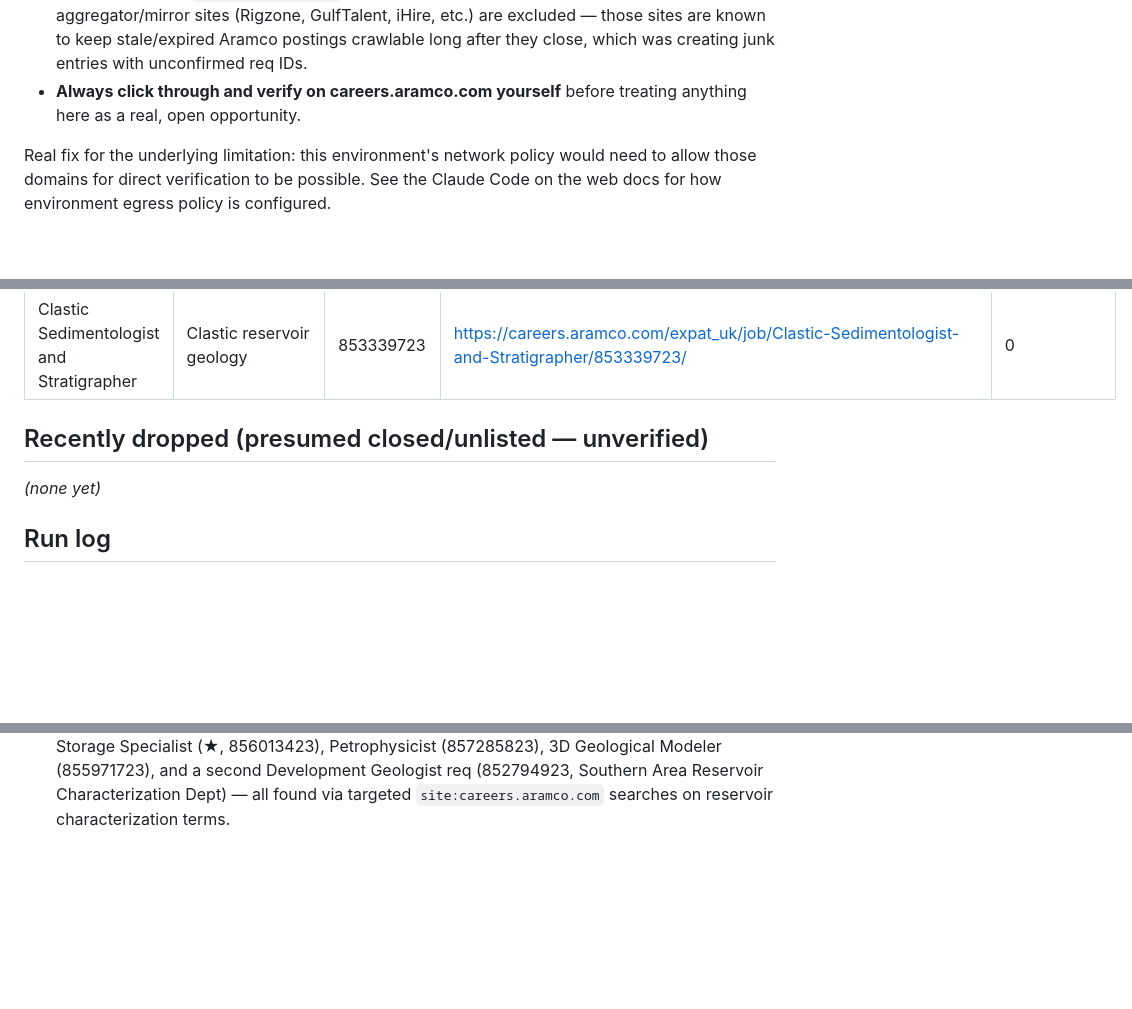
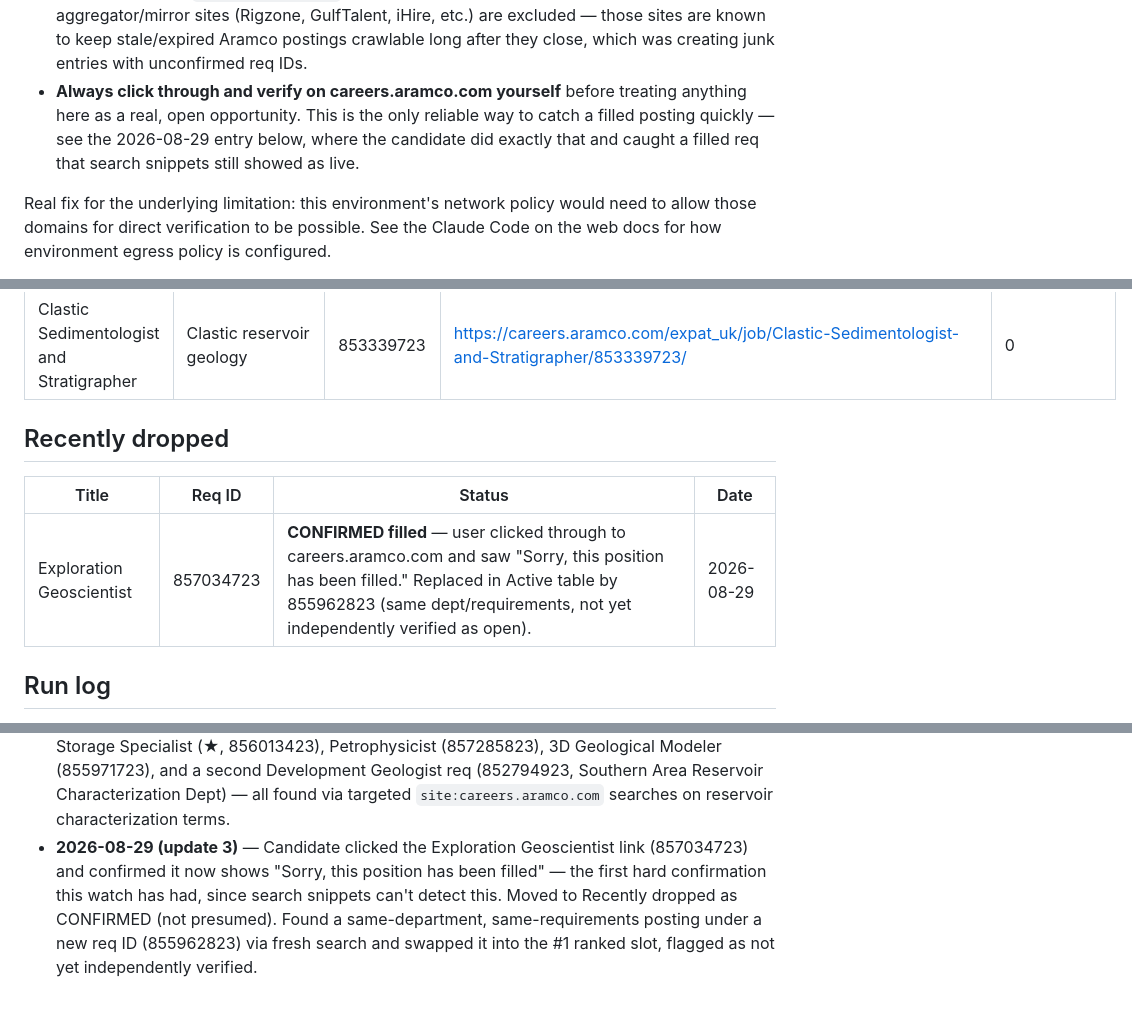
Before and after one commit to aleeseyon/GEOP592, a Markdown page: jobs/aramco_geoscience_watch.md, 3 parts joined by grey strips. Rendered like a GitHub page; blank space fills up the shorter version.

Commit message:
Confirm Exploration Geoscientist (857034723) filled, swap in replacement
Candidate click-verified the posting shows "position has been filled" —
the first hard confirmation this watch has had. Moves it to Recently
dropped as CONFIRMED rather than presumed, and swaps in a same-dept,
same-requirements req (855962823) found via fresh search into the #1
ranked slot pending independent verification.

```diff
--- a/jobs/aramco_geoscience_watch.md
+++ b/jobs/aramco_geoscience_watch.md
@@ -22,7 +22,10 @@ means:
   postings crawlable long after they close, which was creating junk
   entries with unconfirmed req IDs.
 - **Always click through and verify on careers.aramco.com yourself**
-  before treating anything here as a real, open opportunity.
+  before treating anything here as a real, open opportunity. This is the
+  only reliable way to catch a filled posting quickly — see the
+  2026-08-29 entry below, where the candidate did exactly that and caught
+  a filled req that search snippets still showed as live.
 
 Real fix for the underlying limitation: this environment's network policy
 would need to allow those domains for direct verification to be possible.
@@ -72,9 +75,11 @@ fit only):
 | Geophysical Software Specialist | — | 852635123 | https://careers.aramco.com/expat_uk/job/Geophysical-Software-Specialist/852635123/ | 0 |
 | Clastic Sedimentologist and Stratigrapher | Clastic reservoir geology | 853339723 | https://careers.aramco.com/expat_uk/job/Clastic-Sedimentologist-and-Stratigrapher/853339723/ | 0 |
 
-## Recently dropped (presumed closed/unlisted — unverified)
+## Recently dropped
 
-_(none yet)_
+| Title | Req ID | Status | Date |
+|---|---|---|---|
+| Exploration Geoscientist | 857034723 | **CONFIRMED filled** — user clicked through to careers.aramco.com and saw "Sorry, this position has been filled." Replaced in Active table by 855962823 (same dept/requirements, not yet independently verified as open). | 2026-08-29 |
 
 ## Run log
 
@@ -97,3 +102,10 @@ _(none yet)_
   (855971723), and a second Development Geologist req (852794923,
   Southern Area Reservoir Characterization Dept) — all found via targeted
   `site:careers.aramco.com` searches on reservoir characterization terms.
+- **2026-08-29 (update 3)** — Candidate clicked the Exploration Geoscientist
+  link (857034723) and confirmed it now shows "Sorry, this position has
+  been filled" — the first hard confirmation this watch has had, since
+  search snippets can't detect this. Moved to Recently dropped as
+  CONFIRMED (not presumed). Found a same-department, same-requirements
+  posting under a new req ID (855962823) via fresh search and swapped it
+  into the #1 ranked slot, flagged as not yet independently verified.
```
Also changed, not shown: other parts of jobs/aramco_geoscience_watch.md (+2 -2 lines).
